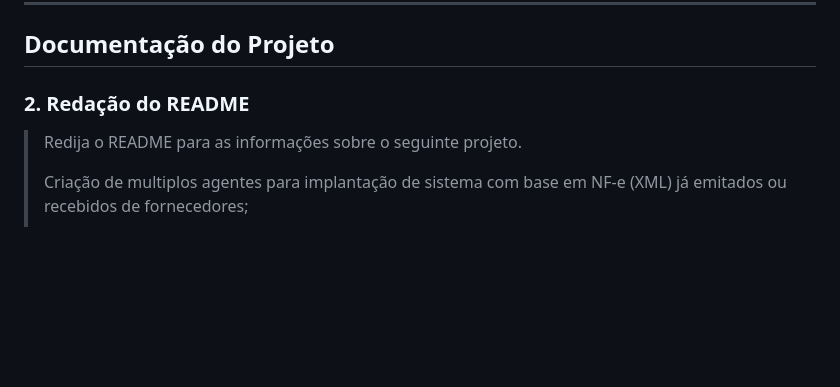
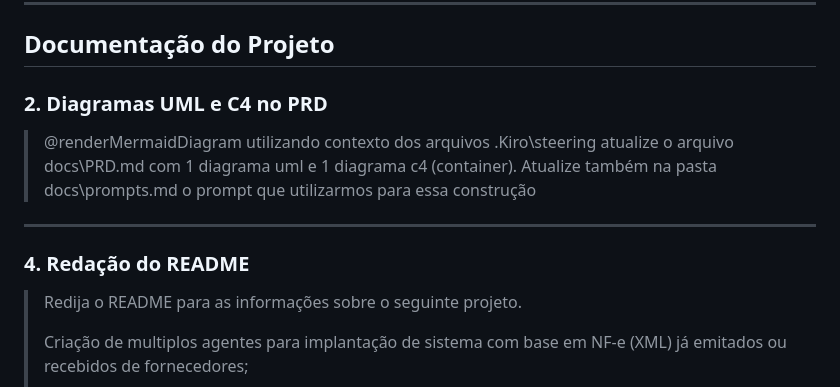
Before and after one commit to IA-para-DEVs-SCTEC-T2/mini-projeto-AutoNFe, a Markdown page: docs/prompts.md, the part around the change. GitHub-like rendering; blank space fills up the shorter version.

Commit message:
docs: diagramas uml/c4

```diff
--- a/prompts.md
+++ b/docs/prompts.md
@@ -9,7 +9,13 @@
 
 ## Documentação do Projeto
 
-### 2. Redação do README
+### 2. Diagramas UML e C4 no PRD
+> @renderMermaidDiagram utilizando contexto dos arquivos .Kiro\steering atualize o arquivo docs\PRD.md com 1 diagrama uml e 1 diagrama c4 (container).
+> Atualize também na pasta docs\prompts.md o prompt que utilizarmos para essa construção
+
+---
+
+### 4. Redação do README
 > Redija o README para as informações sobre o seguinte projeto.
 >
 > Criação de multiplos agentes para implantação de sistema com base em NF-e (XML) já emitados ou recebidos de fornecedores;
```
Also changed, not shown: docs/PRD.md (added, +176 -0 lines).
